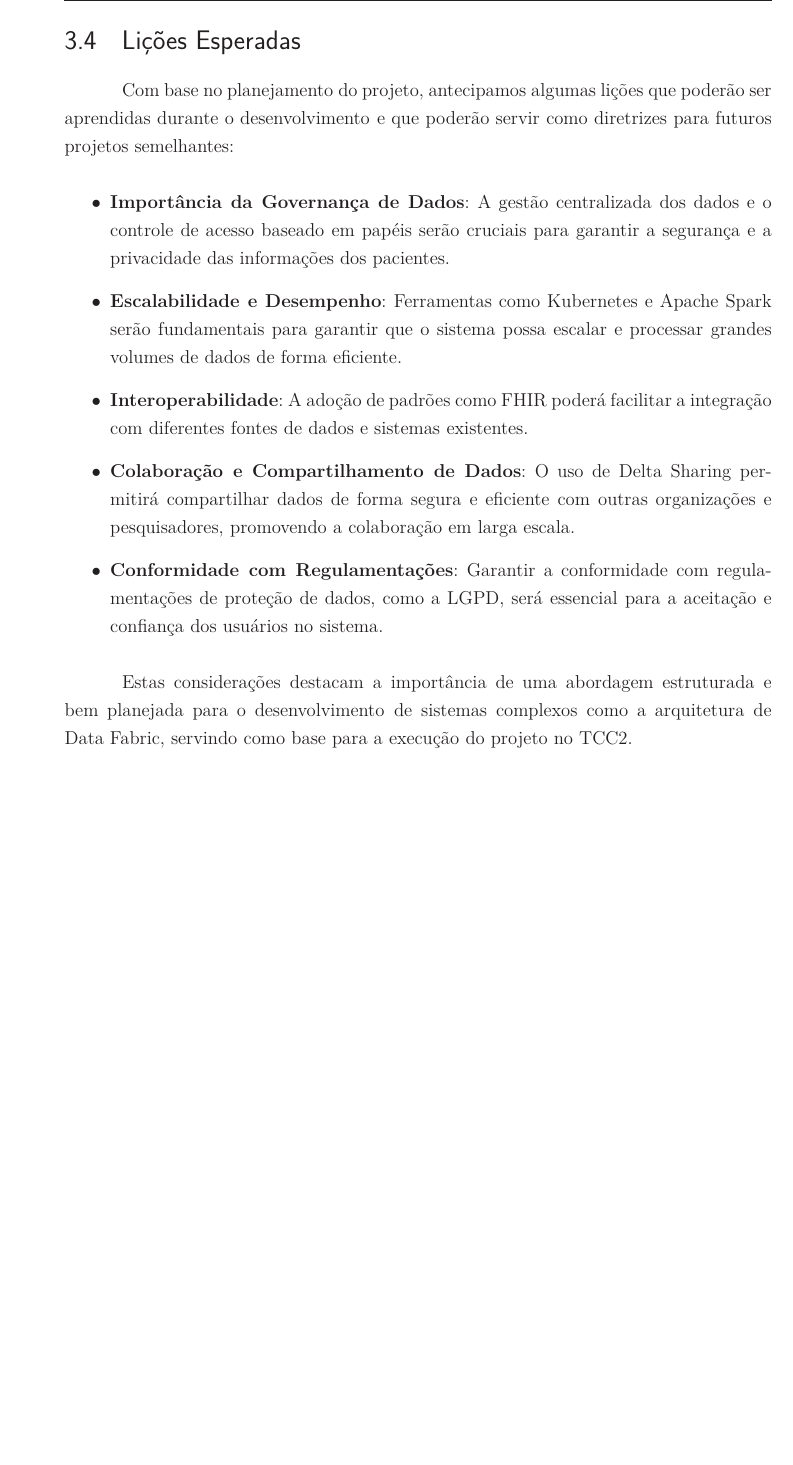
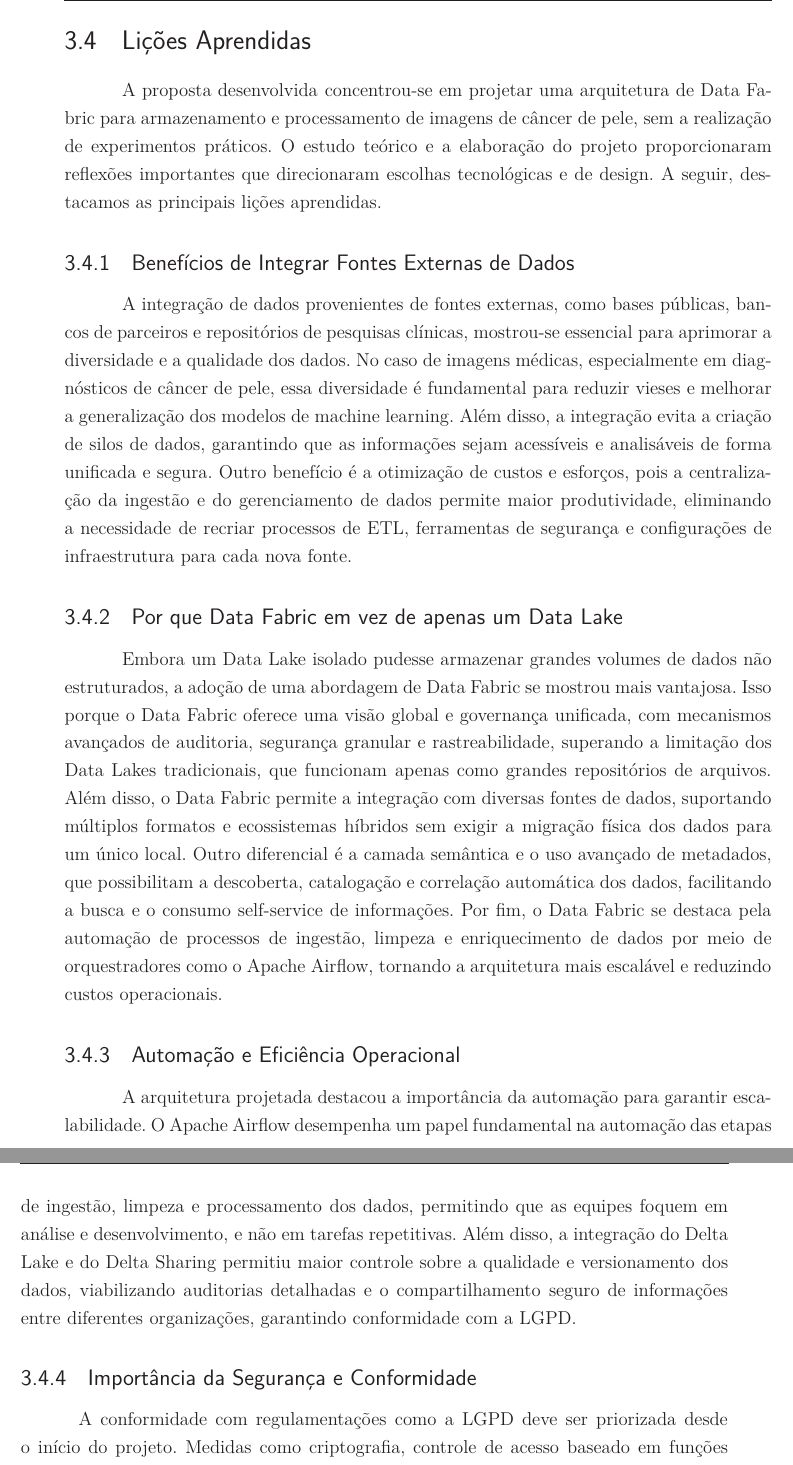
Before and after one commit to FAPDF-CancerPeleApp/documentos, a LaTeX thesis (tcc/latex/tcc.tex, which reads tcc/latex/editaveis/metodologia.tex): part of page 57 of 71 before the commit and two parts of pages 57 and 58 of 71 after it, the two joined at a grey line, cut at the place of the change, the shorter picture padded with empty space. The pictures show the PDF file tcc/latex/TCC_FGA.pdf that the author committed with the source.

Commit message:
nova versao

```diff
--- a/tcc/latex/editaveis/metodologia.tex
+++ b/tcc/latex/editaveis/metodologia.tex
@@ -50,2 +50 @@ A arquitetura do projeto será baseada na abordagem de Data Fabric, que permite
 
-\subsection{Implementação e Testes}
@@ -52 +53,3 @@ A arquitetura do projeto será baseada na abordagem de Data Fabric, que permite
 
+\section{Lições Aprendidas}
+A proposta desenvolvida concentrou-se em projetar uma arquitetura de Data Fabric para armazenamento e processamento de imagens de câncer de pele, sem a realização de experimentos práticos. O estudo teórico e a elaboração do projeto proporcionaram reflexões importantes que direcionaram escolhas tecnológicas e de design. A seguir, destacamos as principais lições aprendidas.
@@ -54,14 +56,15 @@ A implementação será conduzida no TCC2, seguindo uma abordagem iterativa com
 
-\section{Lições Esperadas}
+\subsection{Benefícios de Integrar Fontes Externas de Dados}
+A integração de dados provenientes de fontes externas, como bases públicas, bancos de parceiros e repositórios de pesquisas clínicas, mostrou-se essencial para aprimorar a diversidade e a qualidade dos dados. No caso de imagens médicas, especialmente em diagnósticos de câncer de pele, essa diversidade é fundamental para reduzir vieses e melhorar a generalização dos modelos de machine learning. Além disso, a integração evita a criação de silos de dados, garantindo que as informações sejam acessíveis e analisáveis de forma unificada e segura. Outro benefício é a otimização de custos e esforços, pois a centralização da ingestão e do gerenciamento de dados permite maior produtividade, eliminando a necessidade de recriar processos de ETL, ferramentas de segurança e configurações de infraestrutura para cada nova fonte.
 
-Com base no planejamento do projeto, antecipamos algumas lições que poderão ser aprendidas durante o desenvolvimento e que poderão servir como diretrizes para futuros projetos semelhantes:
+\subsection{Por que Data Fabric em vez de apenas um Data Lake}
+Embora um Data Lake isolado pudesse armazenar grandes volumes de dados não estruturados, a adoção de uma abordagem de Data Fabric se mostrou mais vantajosa. Isso porque o Data Fabric oferece uma visão global e governança unificada, com mecanismos avançados de auditoria, segurança granular e rastreabilidade, superando a limitação dos Data Lakes tradicionais, que funcionam apenas como grandes repositórios de arquivos. Além disso, o Data Fabric permite a integração com diversas fontes de dados, suportando múltiplos formatos e ecossistemas híbridos sem exigir a migração física dos dados para um único local. Outro diferencial é a camada semântica e o uso avançado de metadados, que possibilitam a descoberta, catalogação e correlação automática dos dados, facilitando a busca e o consumo self-service de informações. Por fim, o Data Fabric se destaca pela automação de processos de ingestão, limpeza e enriquecimento de dados por meio de orquestradores como o Apache Airflow, tornando a arquitetura mais escalável e reduzindo custos operacionais.
 
-\begin{itemize}
-\item \textbf{Importância da Governança de Dados}: A gestão centralizada dos dados e o controle de acesso baseado em papéis serão cruciais para garantir a segurança e a privacidade das informações dos pacientes.
-\item \textbf{Escalabilidade e Desempenho}: Ferramentas como Kubernetes e Apache Spark serão fundamentais para garantir que o sistema possa escalar e processar grandes volumes de dados de forma eficiente.
-\item \textbf{Interoperabilidade}: A adoção de padrões como FHIR poderá facilitar a integração com diferentes fontes de dados e sistemas existentes.
-\item \textbf{Colaboração e Compartilhamento de Dados}: O uso de Delta Sharing permitirá compartilhar dados de forma segura e eficiente com outras organizações e pesquisadores, promovendo a colaboração em larga escala.
-\item \textbf{Conformidade com Regulamentações}: Garantir a conformidade com regulamentações de proteção de dados, como a LGPD, será essencial para a aceitação e confiança dos usuários no sistema.
-\end{itemize}
+\subsection{Automação e Eficiência Operacional}
+A arquitetura projetada destacou a importância da automação para garantir escalabilidade. O Apache Airflow desempenha um papel fundamental na automação das etapas de ingestão, limpeza e processamento dos dados, permitindo que as equipes foquem em análise e desenvolvimento, e não em tarefas repetitivas. Além disso, a integração do Delta Lake e do Delta Sharing permitiu maior controle sobre a qualidade e versionamento dos dados, viabilizando auditorias detalhadas e o compartilhamento seguro de informações entre diferentes organizações, garantindo conformidade com a LGPD.
 
-Estas considerações destacam a importância de uma abordagem estruturada e bem planejada para o desenvolvimento de sistemas complexos como a arquitetura de Data Fabric, servindo como base para a execução do projeto no TCC2.
+\subsection{Importância da Segurança e Conformidade}
+A conformidade com regulamentações como a LGPD deve ser priorizada desde o início do projeto. Medidas como criptografia, controle de acesso baseado em funções (RBAC) e anonimização de dados são essenciais para proteger informações sensíveis e garantir transparência e rastreabilidade no uso dos dados.
+
+
+O estudo reforçou que um Data Fabric bem estruturado pode melhorar significativamente a qualidade, governança e eficiência operacional de um sistema de análise de imagens médicas. A escolha cuidadosa das tecnologias, a integração de fontes diversas e a automação de processos são fatores-chave para o sucesso do projeto. Além disso, a segurança e conformidade com regulamentações não devem ser vistas apenas como obrigações, mas como diferenciais estratégicos que garantem confiabilidade e longevidade à solução desenvolvida.
```
Also changed, not shown: tcc/latex/TCC_FGA.pdf, tcc/latex/tcc.out.ps, tcc/latex/editaveis/metodologia.tex (15 more changed lines), 5 other files.
